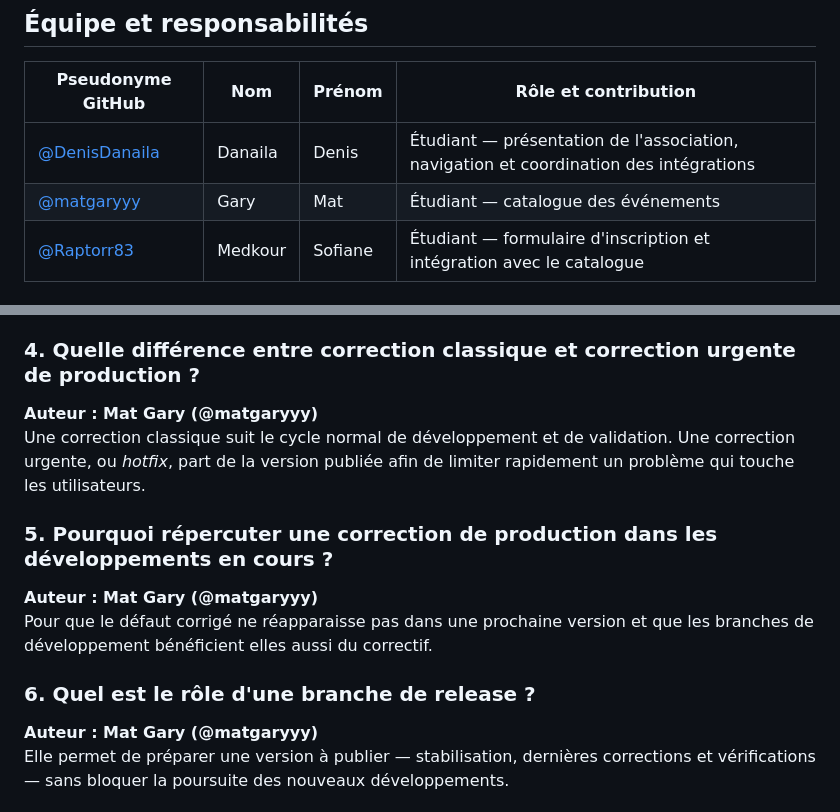
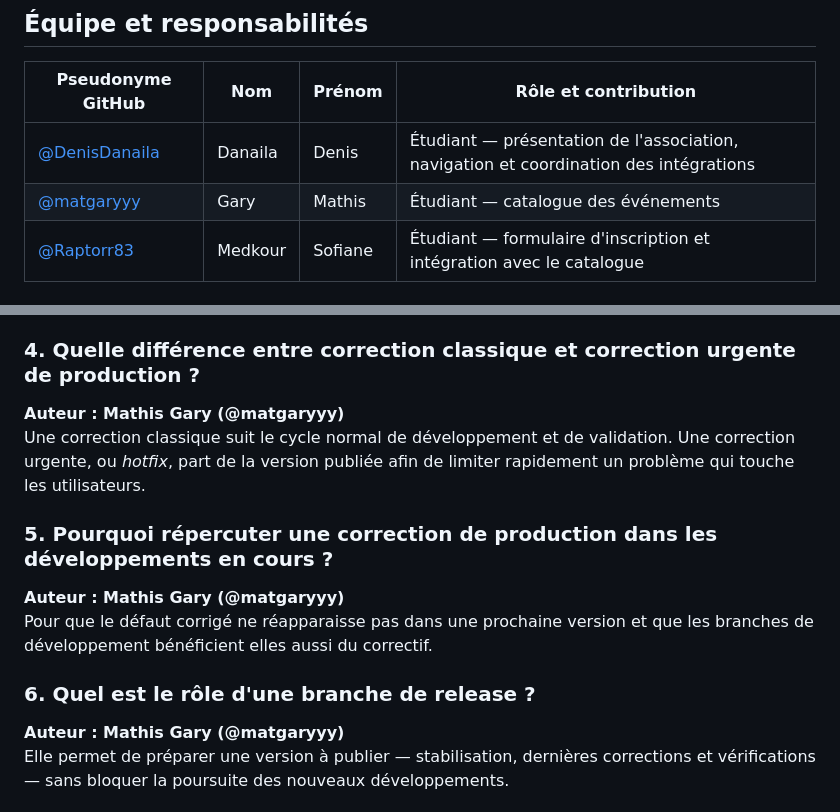
Before and after one commit to DenisDanaila/evaluationgit, a Markdown page: README.md, 2 parts joined by grey strips. GitHub-like rendering.

Commit message:
Correct name spelling for contributor in README

```diff
--- a/README.md
+++ b/README.md
@@ -21,7 +21,7 @@ Le site est réalisé en HTML, CSS et JavaScript sans dépendance ni outil de co
 | Pseudonyme GitHub | Nom | Prénom | Rôle et contribution |
 |---|---|---|---|
 | [@DenisDanaila](https://github.com/DenisDanaila) | Danaila | Denis | Étudiant — présentation de l'association, navigation et coordination des intégrations |
-| [@matgaryyy](https://github.com/matgaryyy) | Gary | Mat | Étudiant — catalogue des événements |
+| [@matgaryyy](https://github.com/matgaryyy) | Gary | Mathis | Étudiant — catalogue des événements |
 | [@Raptorr83](https://github.com/Raptorr83) | Medkour | Sofiane | Étudiant — formulaire d'inscription et intégration avec le catalogue |
 
 ## Étapes du développement
@@ -73,17 +73,17 @@ Un conflit survient notamment lorsque deux branches modifient les mêmes lignes,
 
 ### 4. Quelle différence entre correction classique et correction urgente de production ?
 
-**Auteur : Mat Gary (@matgaryyy)**
+**Auteur : Mathis Gary (@matgaryyy)**
 Une correction classique suit le cycle normal de développement et de validation. Une correction urgente, ou *hotfix*, part de la version publiée afin de limiter rapidement un problème qui touche les utilisateurs.
 
 ### 5. Pourquoi répercuter une correction de production dans les développements en cours ?
 
-**Auteur : Mat Gary (@matgaryyy)**
+**Auteur : Mathis Gary (@matgaryyy)**
 Pour que le défaut corrigé ne réapparaisse pas dans une prochaine version et que les branches de développement bénéficient elles aussi du correctif.
 
 ### 6. Quel est le rôle d'une branche de release ?
 
-**Auteur : Mat Gary (@matgaryyy)**
+**Auteur : Mathis Gary (@matgaryyy)**
 Elle permet de préparer une version à publier — stabilisation, dernières corrections et vérifications — sans bloquer la poursuite des nouveaux développements.
 
 ### 7. Comment GitHub Projects et les Issues facilitent-ils organisation et traçabilité ?
```
